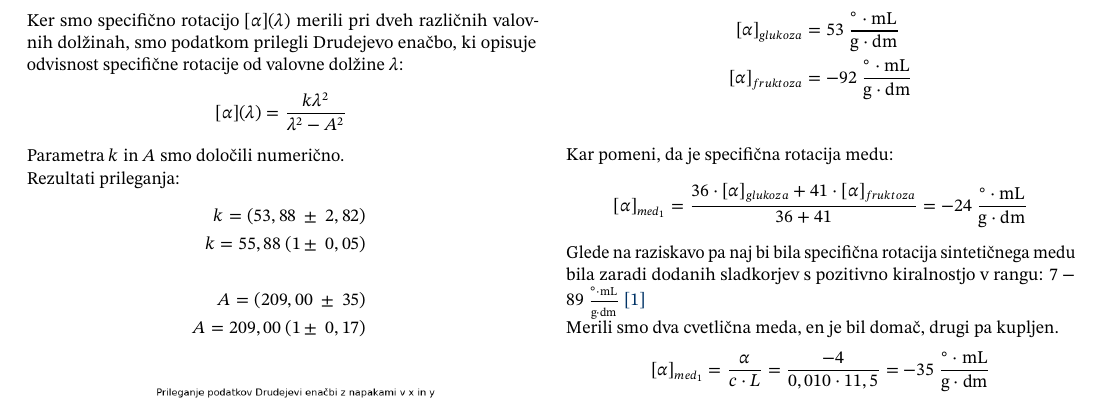
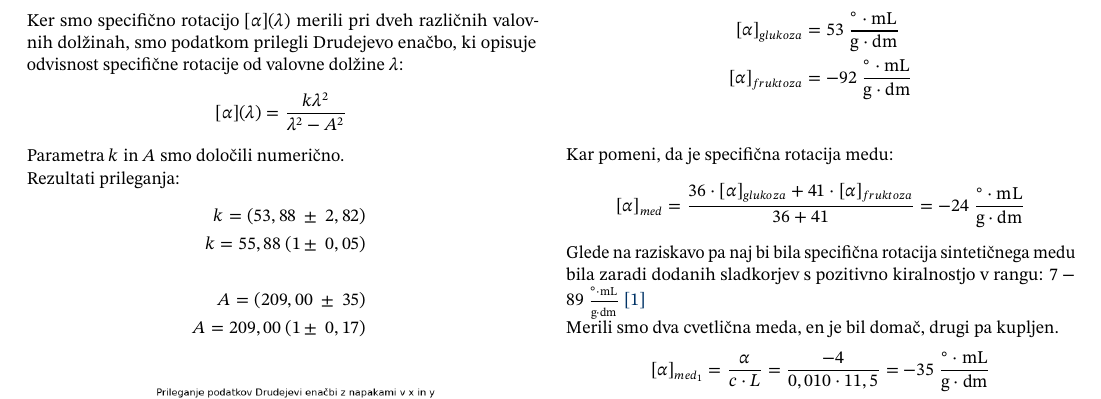
Before and after one commit to Matijek/Projektna_FE3, a LaTeX document (porocilo/main2.tex): part of page 2 of 2, cut so that both start at the same text. Compiled offline with pdfLaTeX.

Commit message:
popravki

```diff
--- a/porocilo/main2.tex
+++ b/porocilo/main2.tex
@@ -292,7 +292,7 @@ Naravni med je sestavljen predvsem iz glukoze in fruktoze in sicer v razmerju $3
 
 Kar pomeni, da je specifična rotacija medu:
 \[
-[\alpha]_{med_1} = \frac{36 \cdot [\alpha]_{glukoza} + 41 \cdot [\alpha]_{fruktoza}}{36 + 41} = -24 \ \frac{^\circ \cdot \mathrm{mL}}{\mathrm{g} \cdot \mathrm{dm}}
+[\alpha]_{med} = \frac{36 \cdot [\alpha]_{glukoza} + 41 \cdot [\alpha]_{fruktoza}}{36 + 41} = -24 \ \frac{^\circ \cdot \mathrm{mL}}{\mathrm{g} \cdot \mathrm{dm}}
 \]
 
 Glede na raziskavo pa naj bi bila specifična rotacija sintetičnega medu bila zaradi dodanih sladkorjev s pozitivno kiralnostjo v rangu: $7 - 89 \ \frac{^\circ \cdot \mathrm{mL}}{\mathrm{g} \cdot \mathrm{dm}}$ \href{https://doi.org/10.3390/molecules27248916}{[1]}
```
Also changed, not shown: porocilo/main2.pdf, 1 other file.
